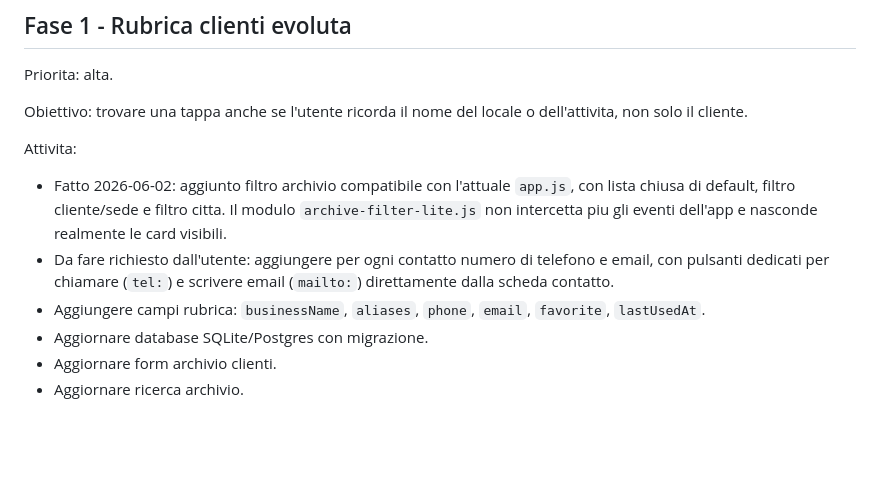
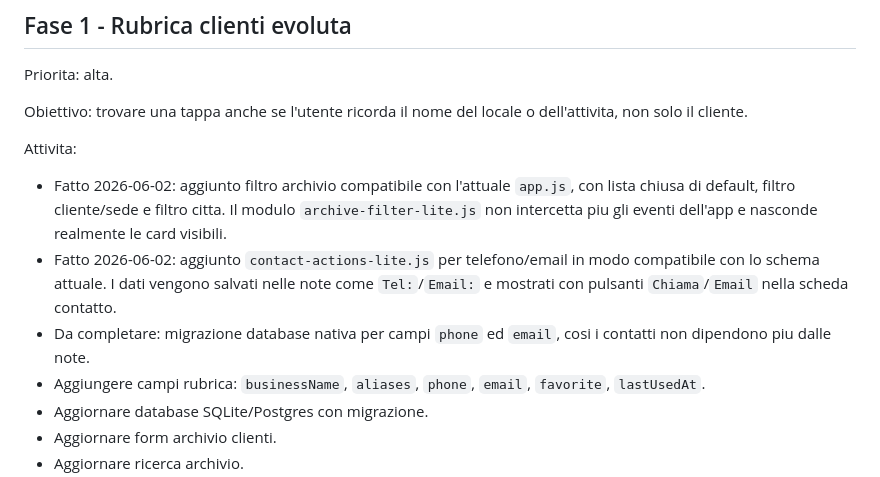
Before and after one commit to mattedero-cmd/Organizzatore-percorsi, a Markdown page: ROADMAP.md, the part around the change. Rendered like a GitHub page; blank space fills up the shorter version.

Commit message:
Aggiorna roadmap contatti telefono email

```diff
--- a/ROADMAP.md
+++ b/ROADMAP.md
@@ -20,7 +20,8 @@ Obiettivo: trovare una tappa anche se l'utente ricorda il nome del locale o dell
 Attivita:
 
 - Fatto 2026-06-02: aggiunto filtro archivio compatibile con l'attuale `app.js`, con lista chiusa di default, filtro cliente/sede e filtro citta. Il modulo `archive-filter-lite.js` non intercetta piu gli eventi dell'app e nasconde realmente le card visibili.
-- Da fare richiesto dall'utente: aggiungere per ogni contatto numero di telefono e email, con pulsanti dedicati per chiamare (`tel:`) e scrivere email (`mailto:`) direttamente dalla scheda contatto.
+- Fatto 2026-06-02: aggiunto `contact-actions-lite.js` per telefono/email in modo compatibile con lo schema attuale. I dati vengono salvati nelle note come `Tel:`/`Email:` e mostrati con pulsanti `Chiama`/`Email` nella scheda contatto.
+- Da completare: migrazione database nativa per campi `phone` ed `email`, cosi i contatti non dipendono piu dalle note.
 - Aggiungere campi rubrica: `businessName`, `aliases`, `phone`, `email`, `favorite`, `lastUsedAt`.
 - Aggiornare database SQLite/Postgres con migrazione.
 - Aggiornare form archivio clienti.
```
